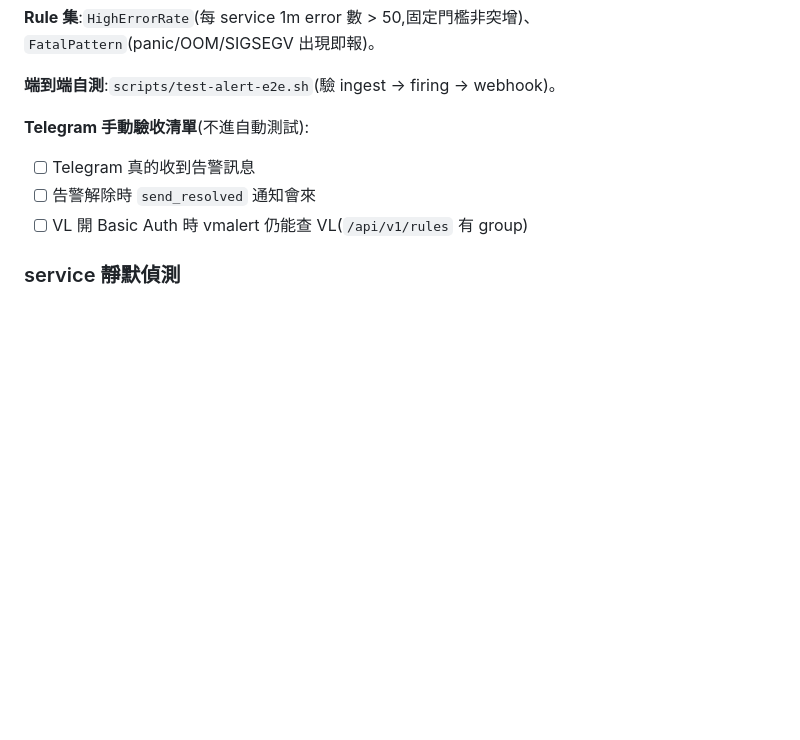
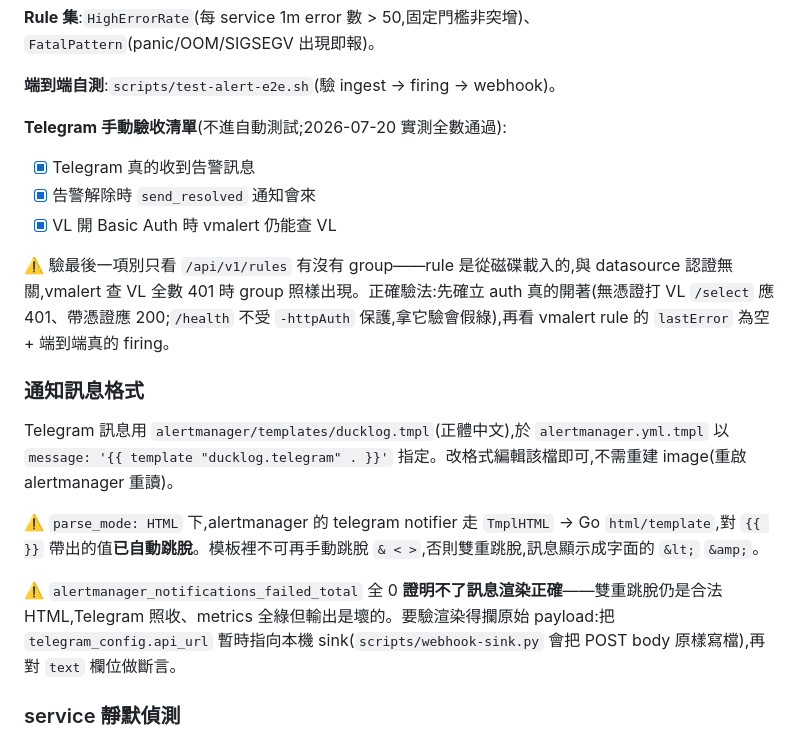
Before and after one commit to dirtyduck3712/Ducklog, a Markdown page: README.md, the part around the change. Drawn GitHub-style; blank space fills up the shorter version.

Commit message:
docs(alert): Telegram 驗收清單完成 + 修正 Basic Auth 驗收標準
三項手動驗收實測通過。原標準「/api/v1/rules 有 group」不足以證明
datasource 認證可用——rule 從磁碟載入,查 VL 全 401 時 group 照樣出現;
改記正確驗法(401/200 對照閘門 + lastError 空 + 端到端 firing),
並補充通知訊息格式與跳脫陷阱。

```diff
--- a/README.md
+++ b/README.md
@@ -129,10 +129,20 @@ tokens）；超量時**明確降級**（full → 抽樣 → count-only）並標
 
 **端到端自測**:`scripts/test-alert-e2e.sh`(驗 ingest → firing → webhook)。
 
-**Telegram 手動驗收清單**(不進自動測試):
-- [ ] Telegram 真的收到告警訊息
-- [ ] 告警解除時 `send_resolved` 通知會來
-- [ ] VL 開 Basic Auth 時 vmalert 仍能查 VL(`/api/v1/rules` 有 group)
+**Telegram 手動驗收清單**(不進自動測試;2026-07-20 實測全數通過):
+- [x] Telegram 真的收到告警訊息
+- [x] 告警解除時 `send_resolved` 通知會來
+- [x] VL 開 Basic Auth 時 vmalert 仍能查 VL
+
+⚠️ 驗最後一項別只看 `/api/v1/rules` 有沒有 group——rule 是從磁碟載入的,與 datasource 認證無關,vmalert 查 VL 全數 401 時 group 照樣出現。正確驗法:先確立 auth 真的開著(無憑證打 VL `/select` 應 401、帶憑證應 200;`/health` 不受 `-httpAuth` 保護,拿它驗會假綠),再看 vmalert rule 的 `lastError` 為空 + 端到端真的 firing。
+
+### 通知訊息格式
+
+Telegram 訊息用 `alertmanager/templates/ducklog.tmpl`(正體中文),於 `alertmanager.yml.tmpl` 以 `message: '{{ template "ducklog.telegram" . }}'` 指定。改格式編輯該檔即可,不需重建 image(重啟 alertmanager 重讀)。
+
+⚠️ `parse_mode: HTML` 下,alertmanager 的 telegram notifier 走 `TmplHTML` → Go `html/template`,對 `{{ }}` 帶出的值**已自動跳脫**。模板裡不可再手動跳脫 `& < >`,否則雙重跳脫,訊息顯示成字面的 `&lt;` `&amp;`。
+
+⚠️ `alertmanager_notifications_failed_total` 全 0 **證明不了訊息渲染正確**——雙重跳脫仍是合法 HTML,Telegram 照收、metrics 全綠但輸出是壞的。要驗渲染得攔原始 payload:把 `telegram_config.api_url` 暫時指向本機 sink(`scripts/webhook-sink.py` 會把 POST body 原樣寫檔),再對 `text` 欄位做斷言。
 
 ### service 靜默偵測
 
```
